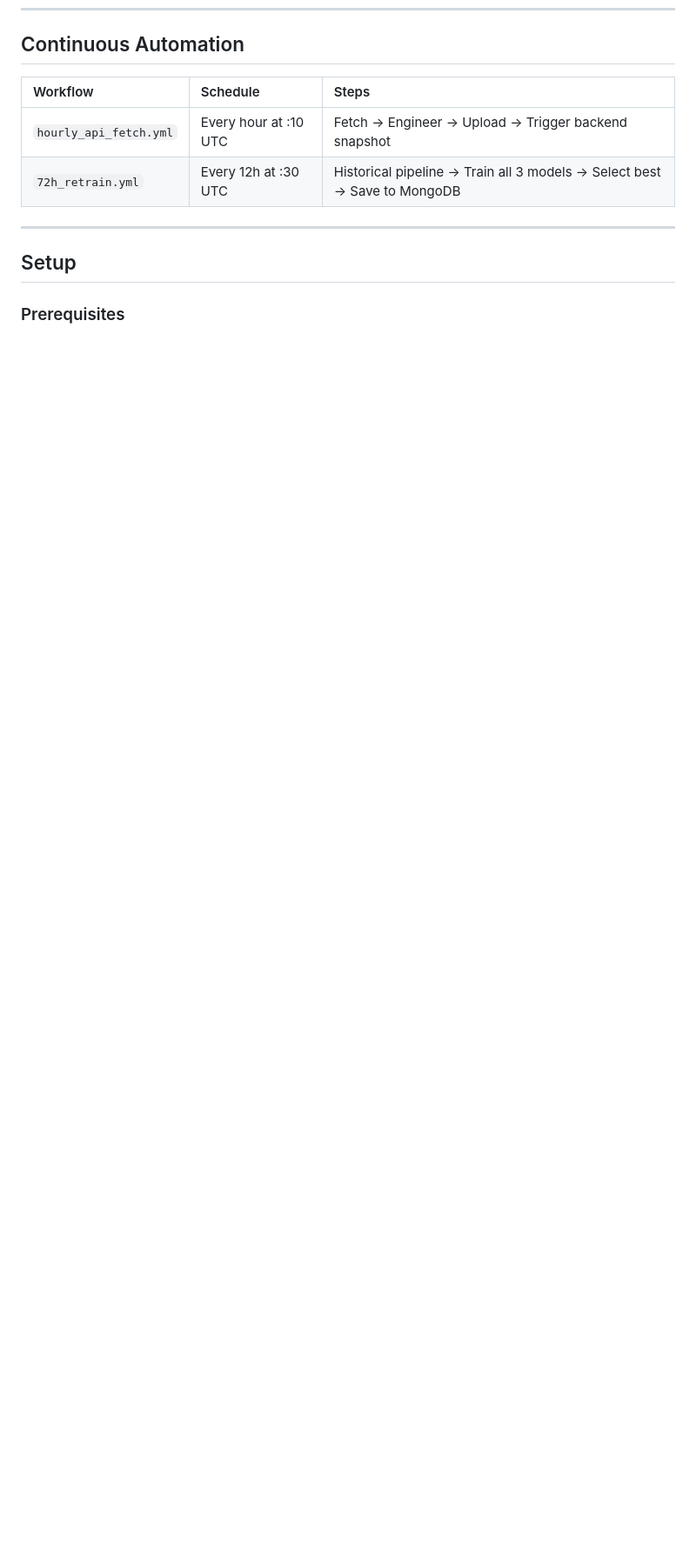
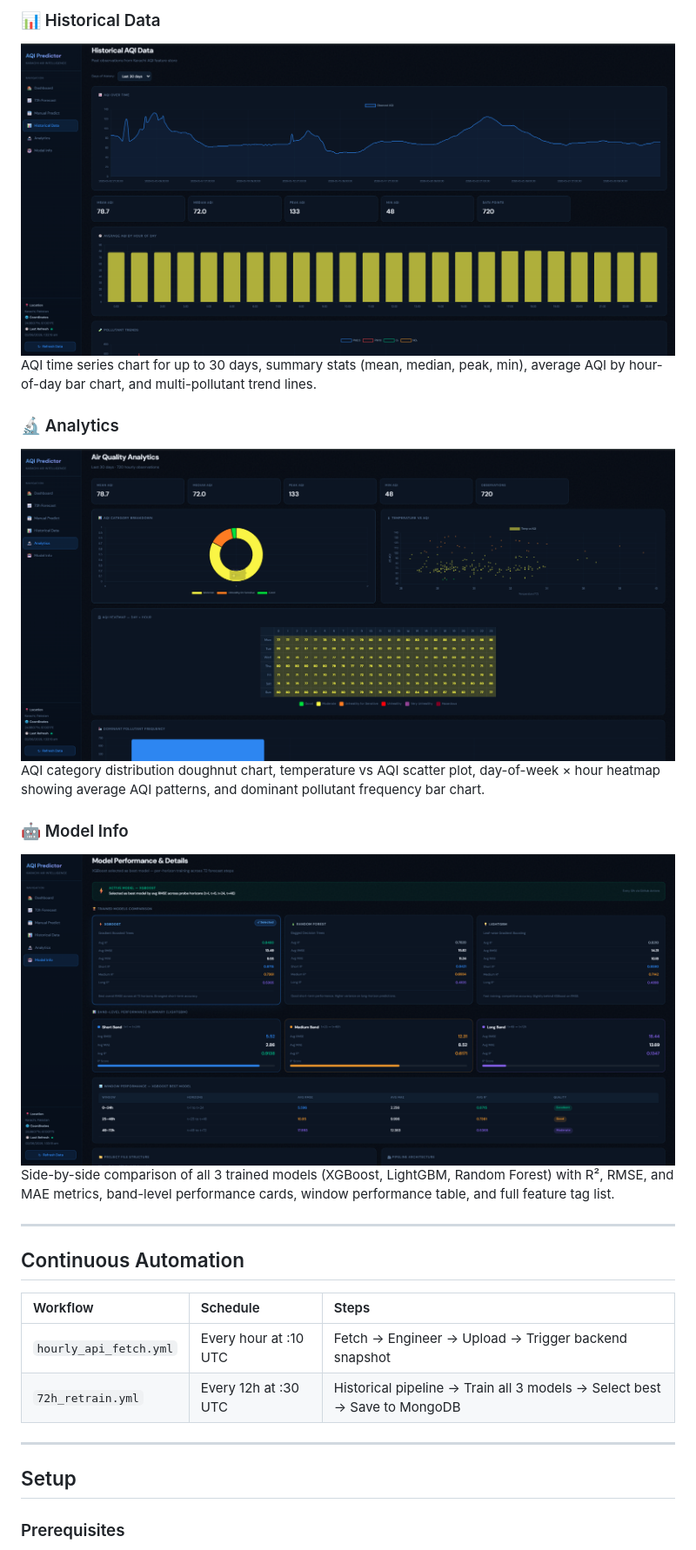
Before and after one commit to Muhammad-Ammar-Anwar/AirQualityIndexPredictor, a Markdown page: README.md, the part around one of its changes. Shown at 87% size. Drawn GitHub-style; pictures changed too: Frontend Pictures/Analytics.png (added), Frontend Pictures/Historical Data.png (added), Frontend Pictures/Model Info.png (added); blank space fills up the shorter version.

```diff
--- a/README.md
+++ b/README.md
@@ -255,3 +269,17 @@ Single-file static dashboard on **[Vercel](https://air-quality-index-predictor.v
+### 📊 Historical Data
+![Historical Data](Frontend%20Pictures/Historical%20Data.png)
+AQI time series chart for up to 30 days, summary stats (mean, median, peak, min), average AQI by hour-of-day bar chart, and multi-pollutant trend lines.
+
+### 🔬 Analytics
+![Analytics](Frontend%20Pictures/Analytics.png)
+AQI category distribution doughnut chart, temperature vs AQI scatter plot, day-of-week × hour heatmap showing average AQI patterns, and dominant pollutant frequency bar chart.
+
+### 🤖 Model Info
+![Model Info](Frontend%20Pictures/Model%20Info.png)
+Side-by-side comparison of all 3 trained models (XGBoost, LightGBM, Random Forest) with R², RMSE, and MAE metrics, band-level performance cards, window performance table, and full feature tag list.
+
+---
+
 ## Continuous Automation
 
 | Workflow | Schedule | Steps |
```
Also changed, not shown: other parts of README.md (+14 -0 lines), Frontend Pictures/72h Forecast.png (added), Frontend Pictures/Dashboard.png (added), Frontend Pictures/Manual Predict.png (added), 2 other files.
